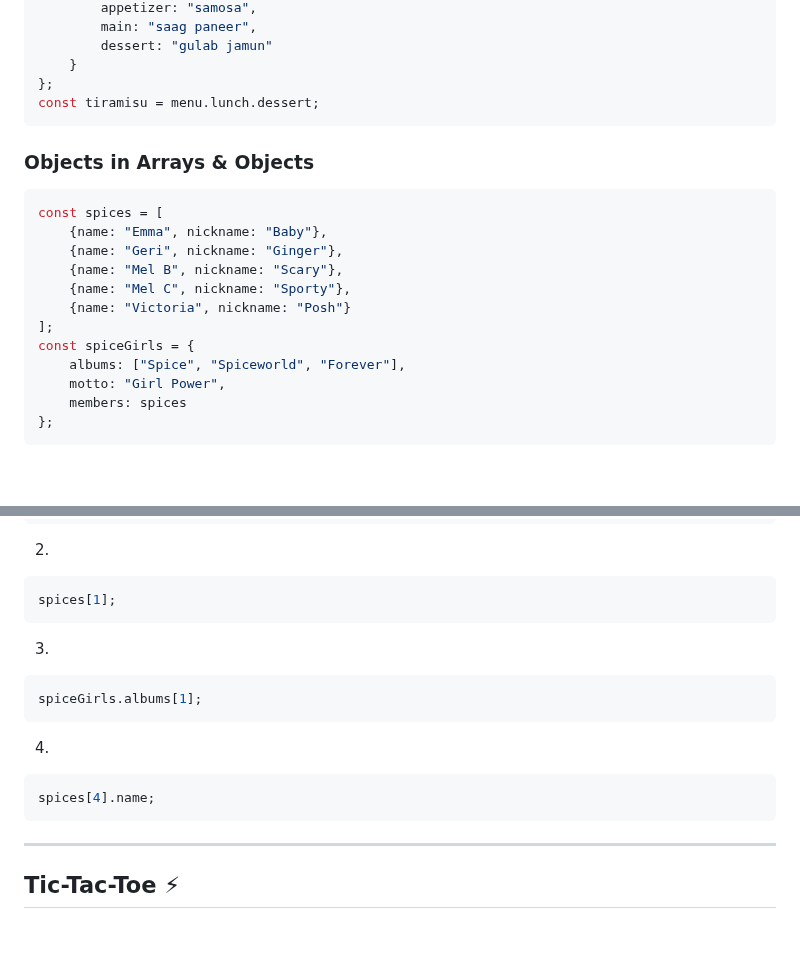
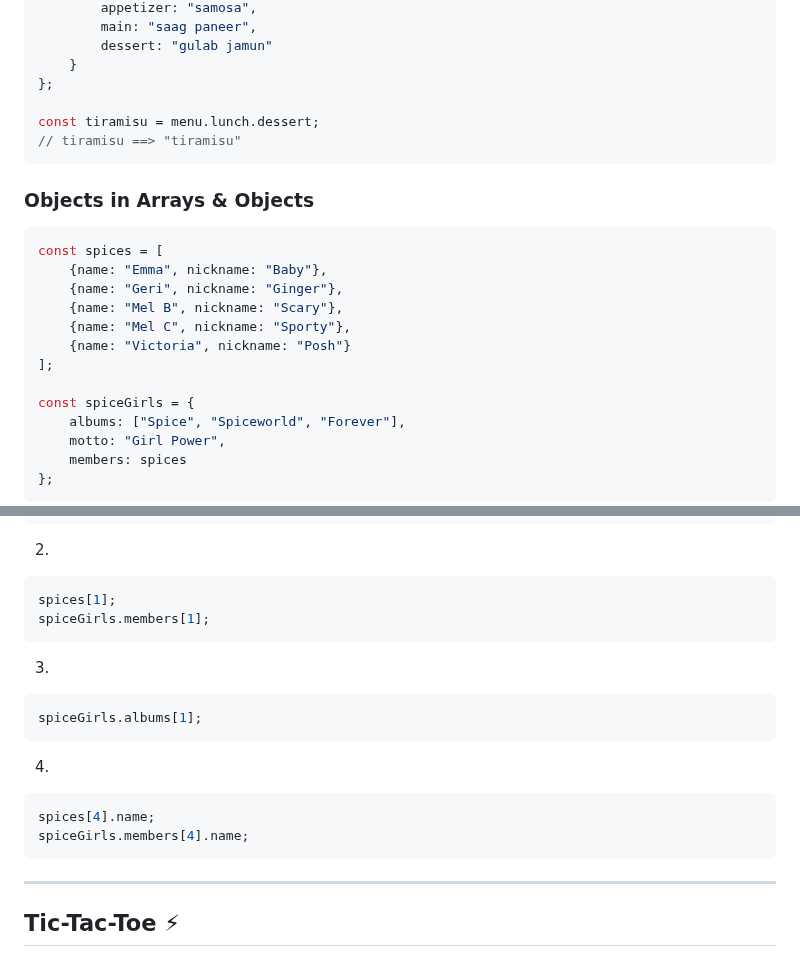
Before and after one commit to Mohammad-Abohasan/Mastering-JavaScript-in-20-Days, a Markdown page: Day1.md, 2 parts joined by grey strips. Rendered like a GitHub page; blank space fills up the shorter version.

Commit message:
Objects
95%

````diff
--- a/Day1.md
+++ b/Day1.md
@@ -721,7 +721,9 @@ const menu = {
         dessert: "gulab jamun"
     }
 };
+
 const tiramisu = menu.lunch.dessert;
+// tiramisu ==> "tiramisu"
 ```
 
 ### Objects in Arrays & Objects
@@ -733,6 +735,7 @@ const spices = [
     {name: "Mel C", nickname: "Sporty"},
     {name: "Victoria", nickname: "Posh"}
 ];
+
 const spiceGirls = {
     albums: ["Spice", "Spiceworld", "Forever"],
     motto: "Girl Power",
@@ -756,6 +759,7 @@ spiceGirls.motto;
 2.
 ```javascript
 spices[1];
+spiceGirls.members[1];
 ```
 
 3.
@@ -766,9 +770,8 @@ spiceGirls.albums[1];
 4.
 ```javascript
 spices[4].name;
+spiceGirls.members[4].name;
 ```
-
-
 
 ---
 
````
